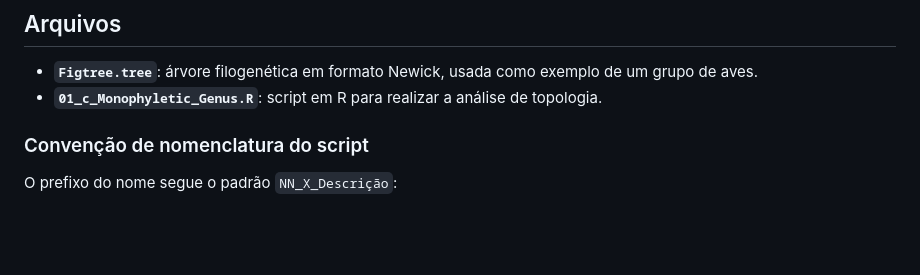
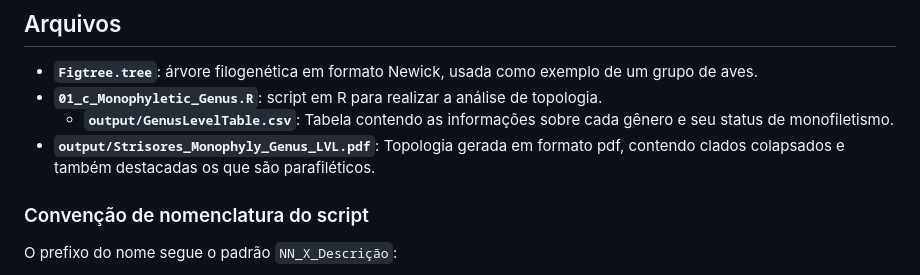
Before and after one commit to denersoares/Test_topology_Genus, a Markdown page: README.md, the part around the change. Rendered like a GitHub page; blank space fills up the shorter version.

Commit message:
Update README with new output file information following @roch4lucas suggestions
Added details about output files for genus level analysis.

```diff
--- a/README.md
+++ b/README.md
@@ -10,6 +10,8 @@ ocorrências de parafiletismo.
   exemplo de um grupo de aves.
 - **`01_c_Monophyletic_Genus.R`**: script em R para realizar a análise
   de topologia.
+  - **`output/GenusLevelTable.csv`**: Tabela contendo as informações sobre cada gênero e seu status de monofiletismo.
+- **`output/Strisores_Monophyly_Genus_LVL.pdf`**: Topologia gerada em formato pdf, contendo clados colapsados e também destacadas os que são parafiléticos.
 
 ### Convenção de nomenclatura do script
 O prefixo do nome segue o padrão `NN_X_Descrição`:
```
